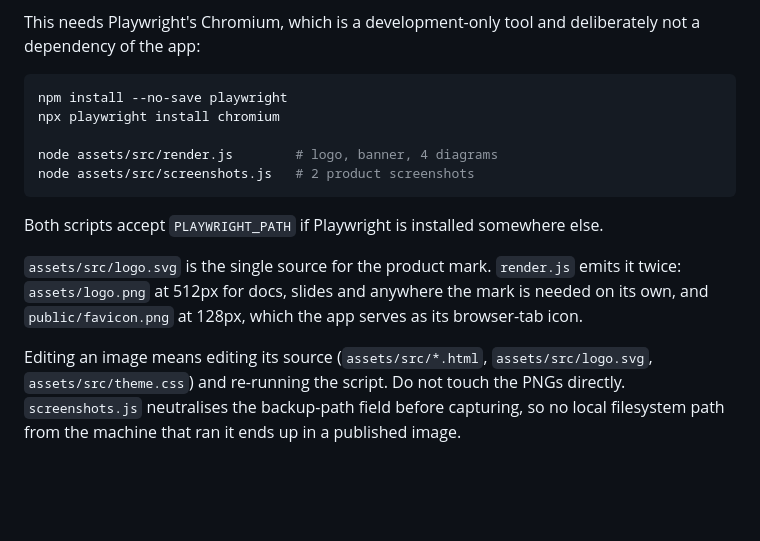
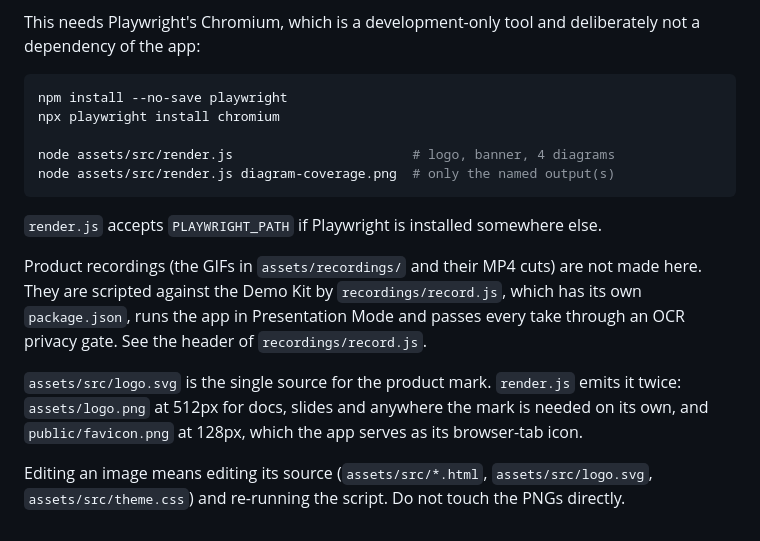
Before and after one commit to goreckir/model_alchemist, a Markdown page: CONTRIBUTING.md, the part around the change. GitHub-like rendering; blank space fills up the shorter version.

````diff
--- a/CONTRIBUTING.md
+++ b/CONTRIBUTING.md
@@ -89,12 +89,14 @@ This needs Playwright's Chromium, which is a development-only tool and deliberat
 npm install --no-save playwright
 npx playwright install chromium
 
-node assets/src/render.js        # logo, banner, 4 diagrams
-node assets/src/screenshots.js   # 2 product screenshots
+node assets/src/render.js                       # logo, banner, 4 diagrams
+node assets/src/render.js diagram-coverage.png  # only the named output(s)
 ```
 
-Both scripts accept `PLAYWRIGHT_PATH` if Playwright is installed somewhere else.
+`render.js` accepts `PLAYWRIGHT_PATH` if Playwright is installed somewhere else.
+
+Product recordings (the GIFs in `assets/recordings/` and their MP4 cuts) are not made here. They are scripted against the Demo Kit by `recordings/record.js`, which has its own `package.json`, runs the app in Presentation Mode and passes every take through an OCR privacy gate. See the header of `recordings/record.js`.
 
 `assets/src/logo.svg` is the single source for the product mark. `render.js` emits it twice: `assets/logo.png` at 512px for docs, slides and anywhere the mark is needed on its own, and `public/favicon.png` at 128px, which the app serves as its browser-tab icon.
 
-Editing an image means editing its source (`assets/src/*.html`, `assets/src/logo.svg`, `assets/src/theme.css`) and re-running the script. Do not touch the PNGs directly. `screenshots.js` neutralises the backup-path field before capturing, so no local filesystem path from the machine that ran it ends up in a published image.
+Editing an image means editing its source (`assets/src/*.html`, `assets/src/logo.svg`, `assets/src/theme.css`) and re-running the script. Do not touch the PNGs directly.
````
Also changed, not shown: README.md (+15 -2 lines), assets/diagram-coverage.png, assets/diagram-deploy-safety.png, assets/screenshot-compare.png (deleted), assets/screenshot-deploy-preview.png (deleted), 4 other files.
